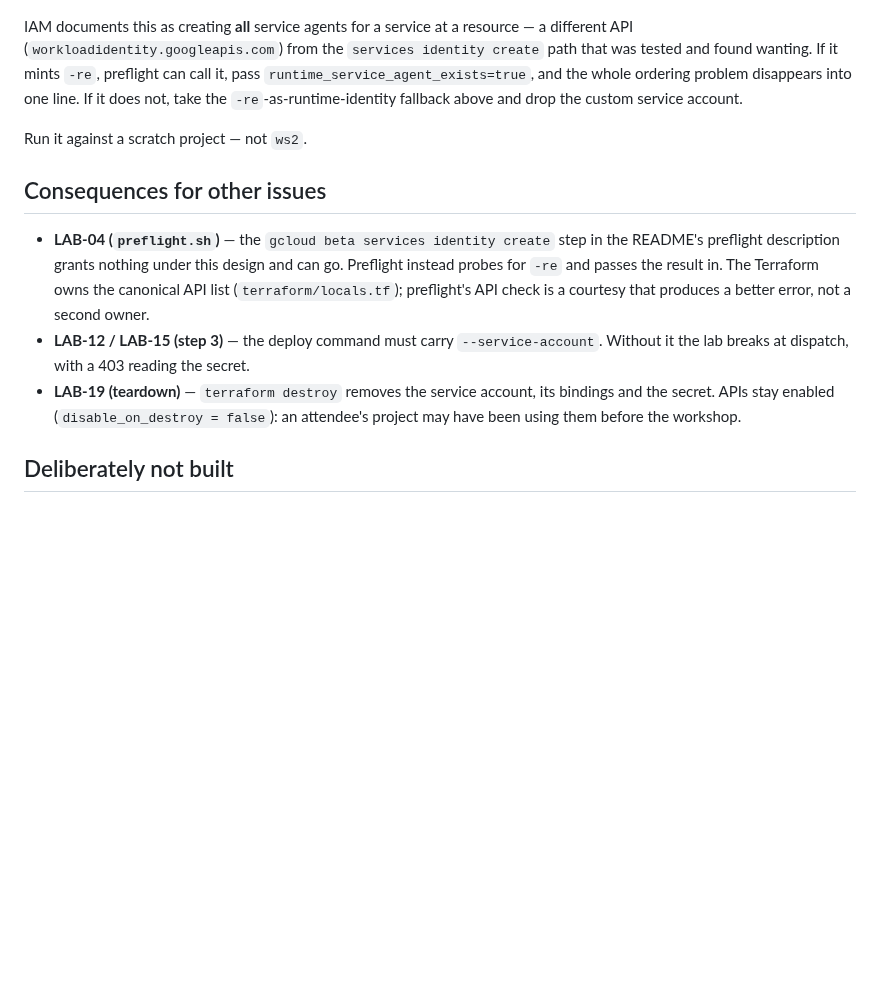
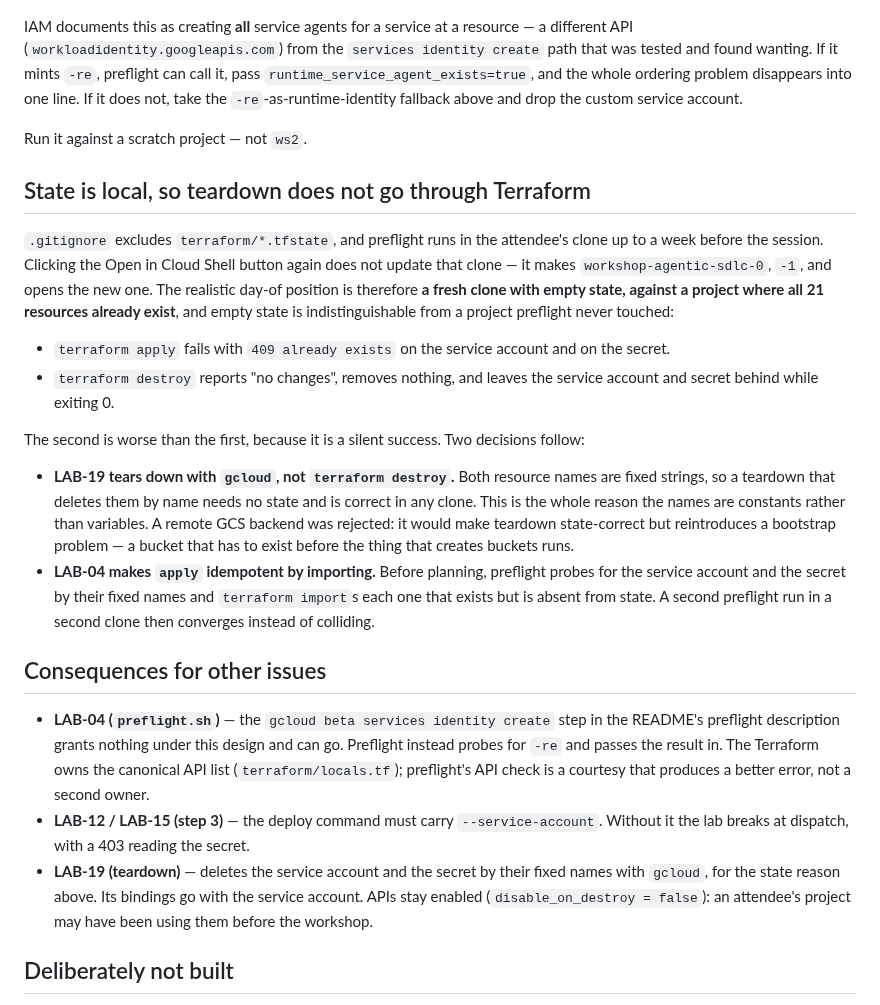
Before and after one commit to alanblythe/workshop-agentic-sdlc, a Markdown page: docs/verification/lab-05-notes.md, the part around the change. GitHub-like rendering; blank space fills up the shorter version.

Commit message:
Tear down with gcloud, because the state lives in a clone that gets replaced
terraform/*.tfstate is gitignored and preflight runs in the attendee's clone
up to a week early. Clicking Open in Cloud Shell again does not update that
clone, it makes workshop-agentic-sdlc-0, -1 and opens the new one, so the
realistic day-of position is a fresh clone holding empty state against a
project where all 21 resources exist. Empty state and a project preflight
never touched are indistinguishable.

apply then fails with 409 already exists on the service account and the
secret, which is at least loud. destroy is the dangerous one: it reports no
changes, removes nothing, exits 0, and leaves the service account and secret
behind in an attendee's project.

So LAB-19 deletes both by name with gcloud. That needs no state and is
correct in any clone, which is what fixing the names as constants was for in
the first place. LAB-04 imports the two resources when they exist but are
absent from state, so a second preflight run converges instead of colliding.

A GCS backend would make destroy state-correct and was rejected: it needs a
bucket to exist before the thing that creates buckets runs, trading a
failure we can handle for a bootstrap problem we currently do not have.

```diff
--- a/docs/verification/lab-05-notes.md
+++ b/docs/verification/lab-05-notes.md
@@ -123,6 +123,35 @@ whole ordering problem disappears into one line. If it does not, take the
 
 Run it against a scratch project — not `ws2`.
 
+## State is local, so teardown does not go through Terraform
+
+`.gitignore` excludes `terraform/*.tfstate`, and preflight runs in the
+attendee's clone up to a week before the session. Clicking the Open in Cloud
+Shell button again does not update that clone — it makes
+`workshop-agentic-sdlc-0`, `-1`, and opens the new one. The realistic day-of
+position is therefore **a fresh clone with empty state, against a project where
+all 21 resources already exist**, and empty state is indistinguishable from a
+project preflight never touched:
+
+- `terraform apply` fails with `409 already exists` on the service account and
+  on the secret.
+- `terraform destroy` reports "no changes", removes nothing, and leaves the
+  service account and secret behind while exiting 0.
+
+The second is worse than the first, because it is a silent success. Two
+decisions follow:
+
+- **LAB-19 tears down with `gcloud`, not `terraform destroy`.** Both resource
+  names are fixed strings, so a teardown that deletes them by name needs no
+  state and is correct in any clone. This is the whole reason the names are
+  constants rather than variables. A remote GCS backend was rejected: it would
+  make teardown state-correct but reintroduces a bootstrap problem — a bucket
+  that has to exist before the thing that creates buckets runs.
+- **LAB-04 makes `apply` idempotent by importing.** Before planning, preflight
+  probes for the service account and the secret by their fixed names and
+  `terraform import`s each one that exists but is absent from state. A second
+  preflight run in a second clone then converges instead of colliding.
+
 ## Consequences for other issues
 
 - **LAB-04 (`preflight.sh`)** — the `gcloud beta services identity create` step
@@ -133,8 +162,9 @@ Run it against a scratch project — not `ws2`.
 - **LAB-12 / LAB-15 (step 3)** — the deploy command must carry
   `--service-account`. Without it the lab breaks at dispatch, with a 403 reading
   the secret.
-- **LAB-19 (teardown)** — `terraform destroy` removes the service account, its
-  bindings and the secret. APIs stay enabled (`disable_on_destroy = false`): an
+- **LAB-19 (teardown)** — deletes the service account and the secret by their
+  fixed names with `gcloud`, for the state reason above. Its bindings go with
+  the service account. APIs stay enabled (`disable_on_destroy = false`): an
   attendee's project may have been using them before the workshop.
 
 ## Deliberately not built
```
